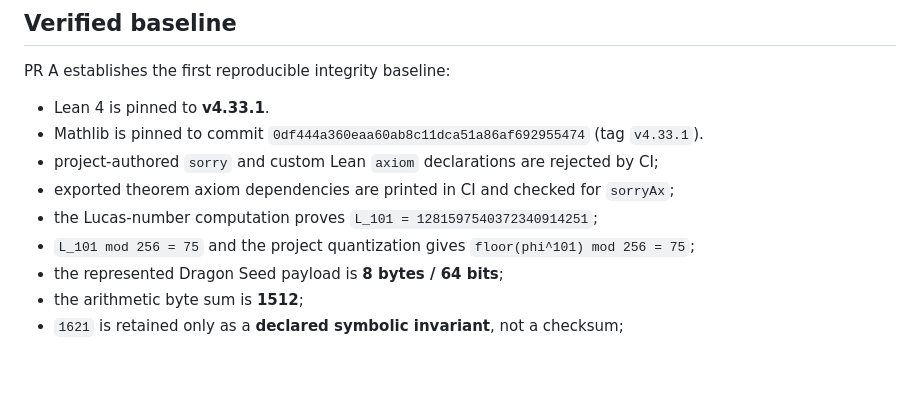
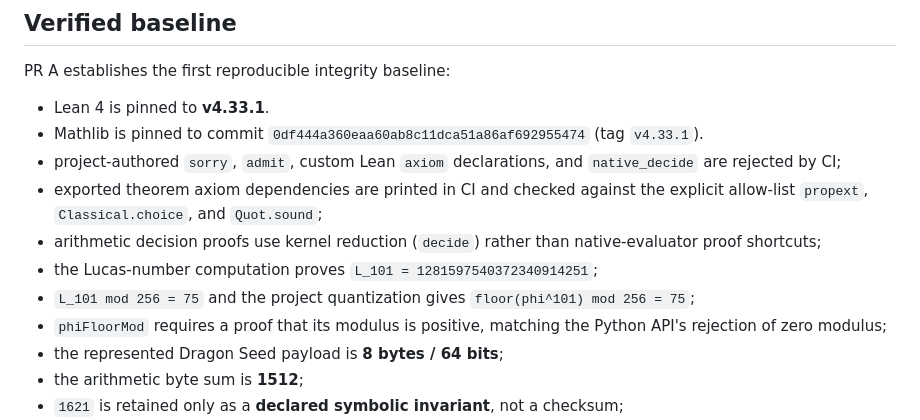
Before and after one commit to QSOLKCB/COSMO, a Markdown page: README.md, the part around the change. GitHub-like rendering; blank space fills up the shorter version.

Commit message:
Document hardened Lean trust boundary

```diff
--- a/README.md
+++ b/README.md
@@ -22,10 +22,12 @@ PR A establishes the first reproducible integrity baseline:
 
 - Lean 4 is pinned to **v4.33.1**.
 - Mathlib is pinned to commit `0df444a360eaa60ab8c11dca51a86af692955474` (tag `v4.33.1`).
-- project-authored `sorry` and custom Lean `axiom` declarations are rejected by CI;
-- exported theorem axiom dependencies are printed in CI and checked for `sorryAx`;
+- project-authored `sorry`, `admit`, custom Lean `axiom` declarations, and `native_decide` are rejected by CI;
+- exported theorem axiom dependencies are printed in CI and checked against the explicit allow-list `propext`, `Classical.choice`, and `Quot.sound`;
+- arithmetic decision proofs use kernel reduction (`decide`) rather than native-evaluator proof shortcuts;
 - the Lucas-number computation proves `L_101 = 1281597540372340914251`;
 - `L_101 mod 256 = 75` and the project quantization gives `floor(phi^101) mod 256 = 75`;
+- `phiFloorMod` requires a proof that its modulus is positive, matching the Python API's rejection of zero modulus;
 - the represented Dragon Seed payload is **8 bytes / 64 bits**;
 - the arithmetic byte sum is **1512**;
 - `1621` is retained only as a **declared symbolic invariant**, not a checksum;
```
